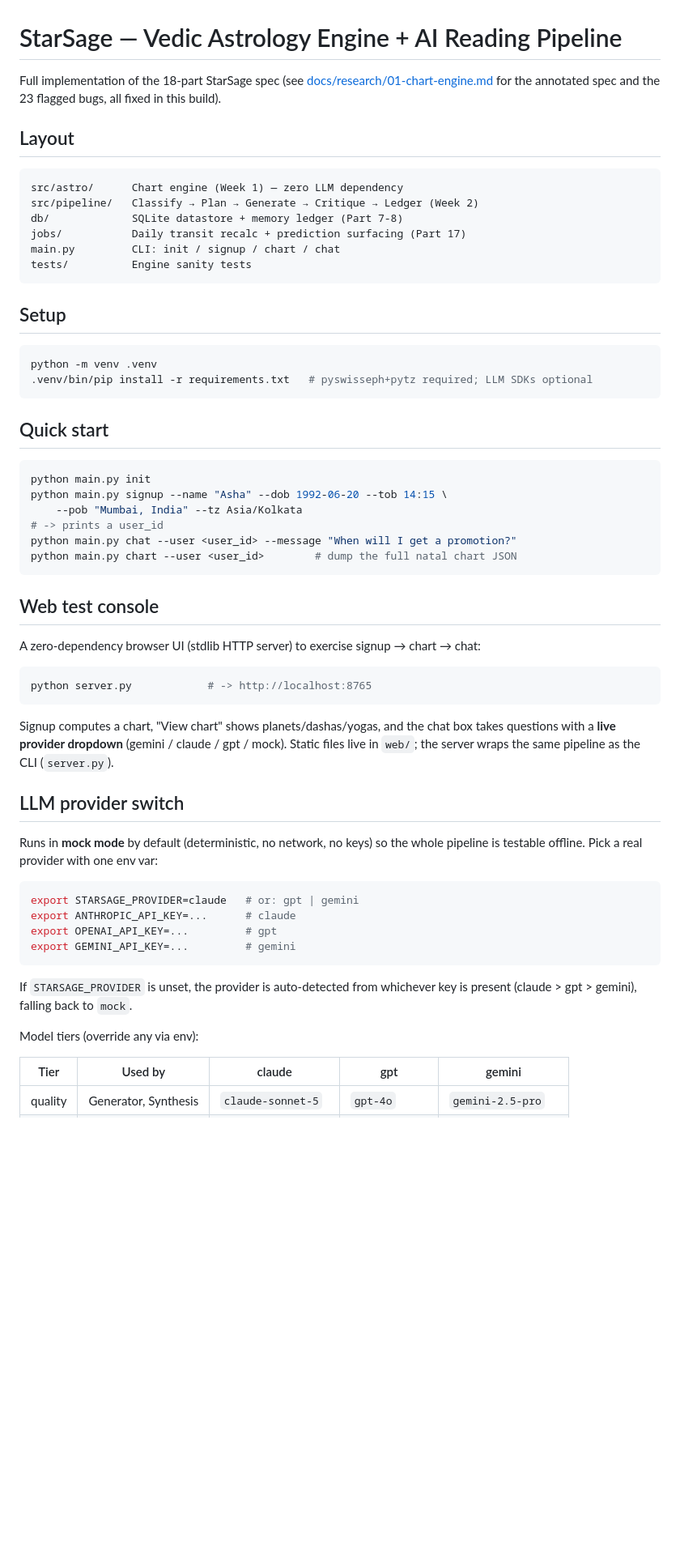
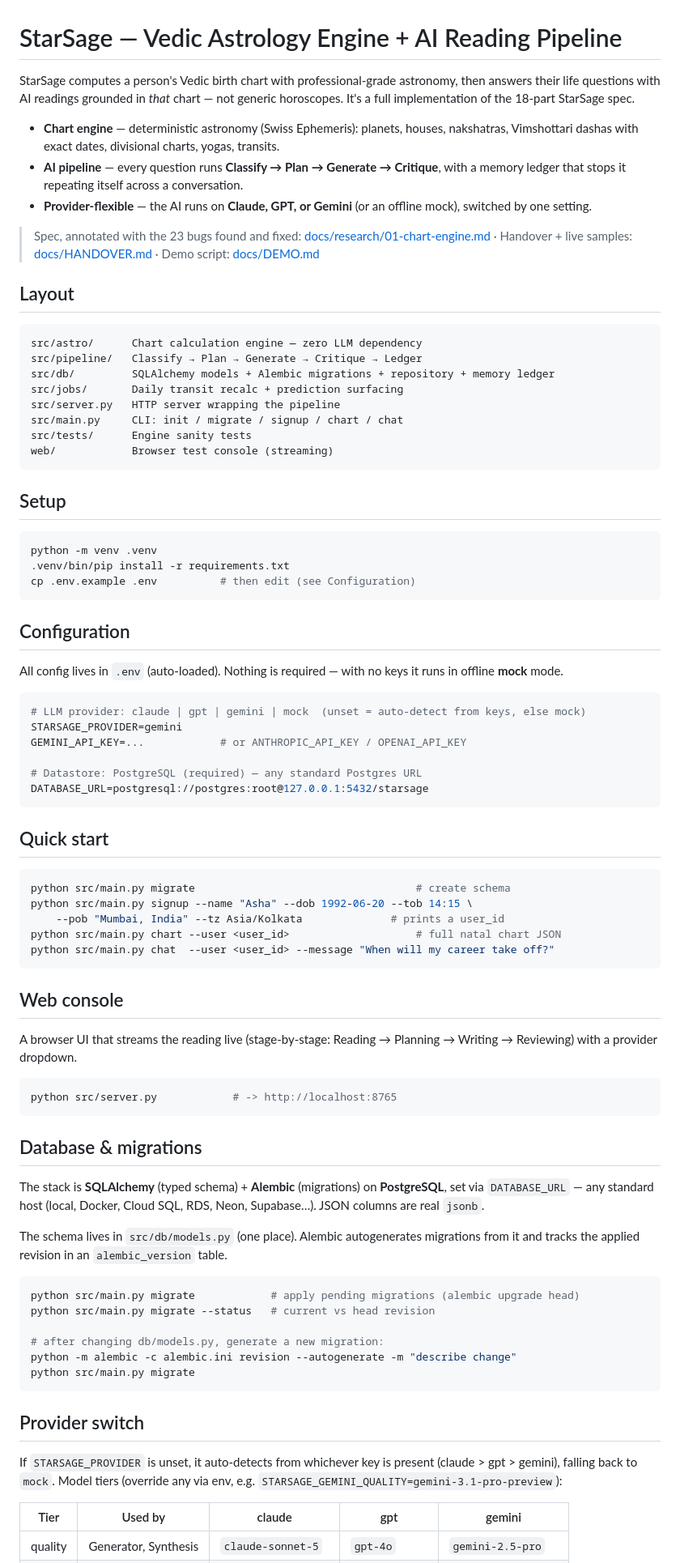
Before and after one commit to anandspaces/astro-demo, a Markdown page: README.md, the part around one of its changes. Shown at 81% size. GitHub-like rendering; blank space fills up the shorter version.

Commit message:
update README.md to enhance project documentation; clarify architecture, setup instructions, and configuration details, and improve quick start examples for better user onboarding

````diff
--- a/README.md
+++ b/README.md
@@ -1,66 +1,96 @@
 # StarSage — Vedic Astrology Engine + AI Reading Pipeline
 
-Full implementation of the 18-part StarSage spec (see
-[docs/research/01-chart-engine.md](docs/research/01-chart-engine.md) for the
-annotated spec and the 23 flagged bugs, all fixed in this build).
+StarSage computes a person's Vedic birth chart with professional-grade astronomy, then
+answers their life questions with AI readings grounded in *that* chart — not generic
+horoscopes. It's a full implementation of the 18-part StarSage spec.
+
+- **Chart engine** — deterministic astronomy (Swiss Ephemeris): planets, houses, nakshatras,
+  Vimshottari dashas with exact dates, divisional charts, yogas, transits.
+- **AI pipeline** — every question runs **Classify → Plan → Generate → Critique**, with a
+  memory ledger that stops it repeating itself across a conversation.
+- **Provider-flexible** — the AI runs on **Claude, GPT, or Gemini** (or an offline mock),
+  switched by one setting.
+
+> Spec, annotated with the 23 bugs found and fixed: [docs/research/01-chart-engine.md](docs/research/01-chart-engine.md)
+> · Handover + live samples: [docs/HANDOVER.md](docs/HANDOVER.md) · Demo script: [docs/DEMO.md](docs/DEMO.md)
 
 ## Layout
 
 ```
-src/astro/      Chart engine (Week 1) — zero LLM dependency
-src/pipeline/   Classify → Plan → Generate → Critique → Ledger (Week 2)
-db/             SQLite datastore + memory ledger (Part 7-8)
-jobs/           Daily transit recalc + prediction surfacing (Part 17)
-main.py         CLI: init / signup / chart / chat
-tests/          Engine sanity tests
+src/astro/      Chart calculation engine — zero LLM dependency
+src/pipeline/   Classify → Plan → Generate → Critique → Ledger
+src/db/         SQLAlchemy models + Alembic migrations + repository + memory ledger
+src/jobs/       Daily transit recalc + prediction surfacing
+src/server.py   HTTP server wrapping the pipeline
+src/main.py     CLI: init / migrate / signup / chart / chat
+src/tests/      Engine sanity tests
+web/            Browser test console (streaming)
 ```
 
 ## Setup
 
 ```bash
 python -m venv .venv
-.venv/bin/pip install -r requirements.txt   # pyswisseph+pytz required; LLM SDKs optional
+.venv/bin/pip install -r requirements.txt
+cp .env.example .env          # then edit (see Configuration)
+```
+
+## Configuration
+
+All config lives in `.env` (auto-loaded). Nothing is required — with no keys it runs in
+offline **mock** mode.
+
+```bash
+# LLM provider: claude | gpt | gemini | mock  (unset = auto-detect from keys, else mock)
+STARSAGE_PROVIDER=gemini
+GEMINI_API_KEY=...            # or ANTHROPIC_API_KEY / OPENAI_API_KEY
+
+# Datastore: PostgreSQL (required) — any standard Postgres URL
+DATABASE_URL=postgresql://postgres:root@127.0.0.1:5432/starsage
 ```
 
 ## Quick start
 
 ```bash
-python main.py init
-python main.py signup --name "Asha" --dob 1992-06-20 --tob 14:15 \
-    --pob "Mumbai, India" --tz Asia/Kolkata
-# -> prints a user_id
-python main.py chat --user <user_id> --message "When will I get a promotion?"
-python main.py chart --user <user_id>        # dump the full natal chart JSON
+python src/main.py migrate                                   # create schema
+python src/main.py signup --name "Asha" --dob 1992-06-20 --tob 14:15 \
+    --pob "Mumbai, India" --tz Asia/Kolkata              # prints a user_id
+python src/main.py chart --user <user_id>                    # full natal chart JSON
+python src/main.py chat  --user <user_id> --message "When will my career take off?"
 ```
 
-## Web test console
+## Web console
 
-A zero-dependency browser UI (stdlib HTTP server) to exercise signup → chart → chat:
+A browser UI that streams the reading live (stage-by-stage: Reading → Planning → Writing →
+Reviewing) with a provider dropdown.
 
 ```bash
-python server.py            # -> http://localhost:8765
+python src/server.py            # -> http://localhost:8765
 ```
 
-Signup computes a chart, "View chart" shows planets/dashas/yogas, and the chat box takes
-questions with a **live provider dropdown** (gemini / claude / gpt / mock). Static files live in
-`web/`; the server wraps the same pipeline as the CLI (`server.py`).
+## Database & migrations
 
-## LLM provider switch
+The stack is **SQLAlchemy** (typed schema) + **Alembic** (migrations) on **PostgreSQL**, set
+via `DATABASE_URL` — any standard host (local, Docker, Cloud SQL, RDS, Neon, Supabase…). JSON
+columns are real `jsonb`.
 
-Runs in **mock mode** by default (deterministic, no network, no keys) so the whole
-pipeline is testable offline. Pick a real provider with one env var:
+The schema lives in `src/db/models.py` (one place). Alembic autogenerates migrations from it
+and tracks the applied revision in an `alembic_version` table.
 
 ```bash
-export STARSAGE_PROVIDER=claude   # or: gpt | gemini
-export ANTHROPIC_API_KEY=...      # claude
-export OPENAI_API_KEY=...         # gpt
-export GEMINI_API_KEY=...         # gemini
+python src/main.py migrate            # apply pending migrations (alembic upgrade head)
+python src/main.py migrate --status   # current vs head revision
+
+# after changing db/models.py, generate a new migration:
+python -m alembic -c alembic.ini revision --autogenerate -m "describe change"
+python src/main.py migrate
 ```
 
-If `STARSAGE_PROVIDER` is unset, the provider is auto-detected from whichever key
-is present (claude > gpt > gemini), falling back to `mock`.
+## Provider switch
 
-Model tiers (override any via env):
+If `STARSAGE_PROVIDER` is unset, it auto-detects from whichever key is present
+(claude > gpt > gemini), falling back to `mock`. Model tiers (override any via env, e.g.
+`STARSAGE_GEMINI_QUALITY=gemini-3.1-pro-preview`):
 
 | Tier | Used by | claude | gpt | gemini |
 |------|---------|--------|-----|--------|
````
Also changed, not shown: other parts of README.md (+25 -23 lines).
